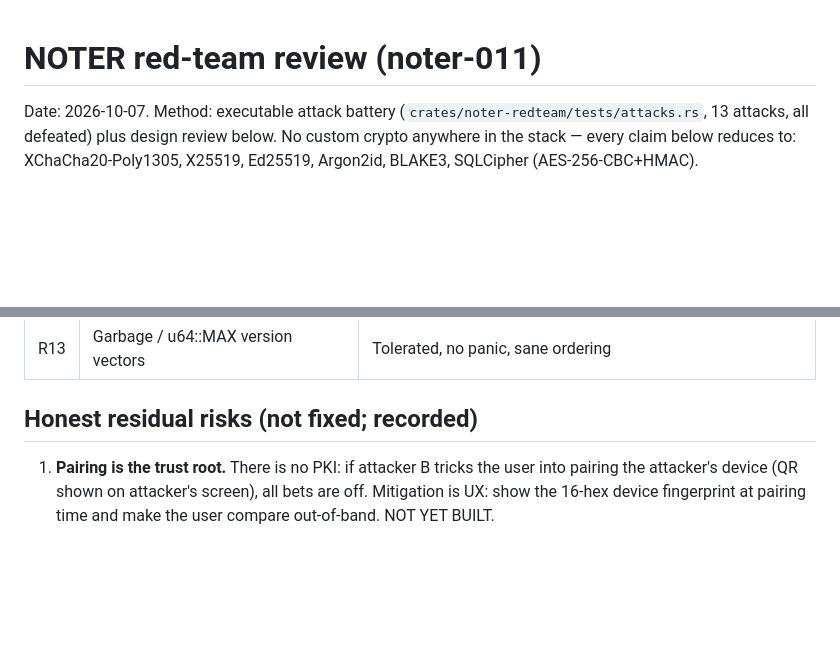
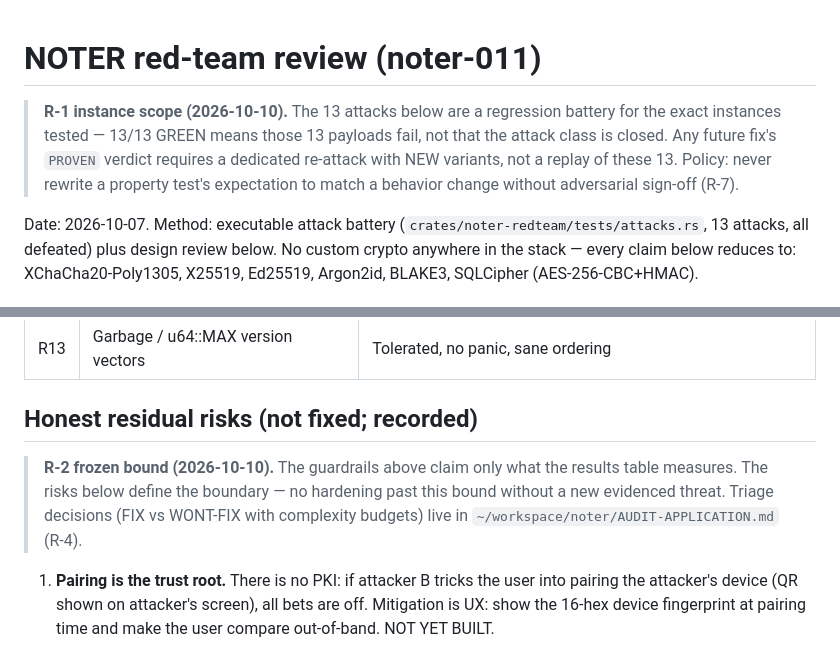
Before and after one commit to mfspxz/lucidota-noter, a Markdown page: crates/noter-redteam/REDTEAM.md, 2 parts joined by grey strips. GitHub-like rendering; blank space fills up the shorter version.

```diff
--- a/crates/noter-redteam/REDTEAM.md
+++ b/crates/noter-redteam/REDTEAM.md
@@ -1,4 +1,11 @@
 # NOTER red-team review (noter-011)
+
+> **R-1 instance scope (2026-10-10).** The 13 attacks below are a regression
+> battery for the exact instances tested — 13/13 GREEN means those 13
+> payloads fail, not that the attack class is closed. Any future fix's
+> `PROVEN` verdict requires a dedicated re-attack with NEW variants, not a
+> replay of these 13. Policy: never rewrite a property test's expectation
+> to match a behavior change without adversarial sign-off (R-7).
 
 Date: 2026-10-07. Method: executable attack battery
 (`crates/noter-redteam/tests/attacks.rs`, 13 attacks, all defeated) plus
@@ -35,6 +42,12 @@ SQLCipher (AES-256-CBC+HMAC).
 
 ## Honest residual risks (not fixed; recorded)
 
+> **R-2 frozen bound (2026-10-10).** The guardrails above claim only what
+> the results table measures. The risks below define the boundary —
+> no hardening past this bound without a new evidenced threat.
+> Triage decisions (FIX vs WONT-FIX with complexity budgets) live in
+> `~/workspace/noter/AUDIT-APPLICATION.md` (R-4).
+
 1. **Pairing is the trust root.** There is no PKI: if attacker B tricks the
    user into pairing the attacker's device (QR shown on attacker's screen),
    all bets are off. Mitigation is UX: show the 16-hex device fingerprint
```
Also changed, not shown: AUDIT-APPLICATION.md (added, +124 -0 lines).
